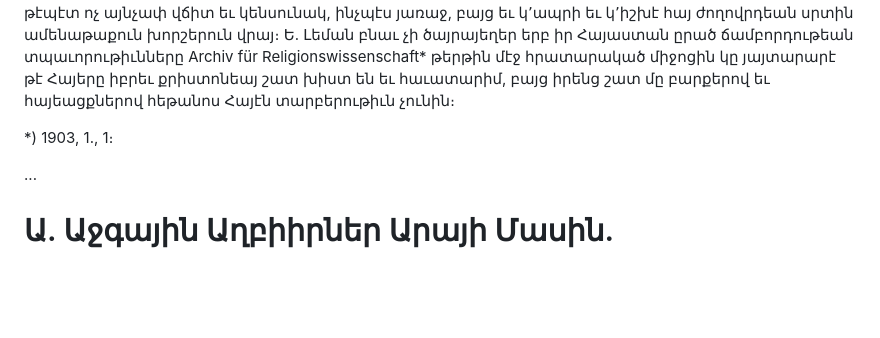
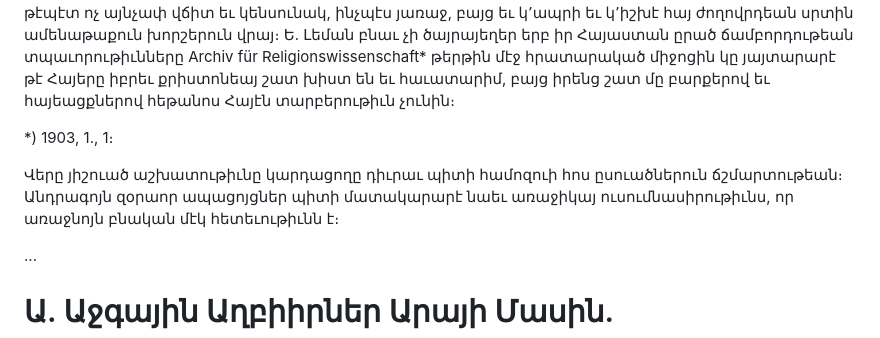
Before and after one commit to solaranamnesis/alexander-matikian, a Markdown page: aray-the-handsome/full-text-armenian.md, the part around the change. Drawn GitHub-style; blank space fills up the shorter version.

```diff
--- a/aray-the-handsome/full-text-armenian.md
+++ b/aray-the-handsome/full-text-armenian.md
@@ -36,6 +36,8 @@
 
 *) 1903, 1., 1։
 
+Վերը յիշուած աշխատութիւնը կարդացողը դիւրաւ պիտի համոզուի հոս ըսուածներուն ճշմարտութեան։ Անդրագոյն զօրաոր ապացոյցներ պիտի մատակարարէ նաեւ առաջիկայ ուսումնասիրութիւնս, որ առաջնոյն բնական մէկ հետեւութիւնն է։
+
 ...
 
 # Ա\. Աջգային Աղբիիրներ Արայի Մասին.
```
